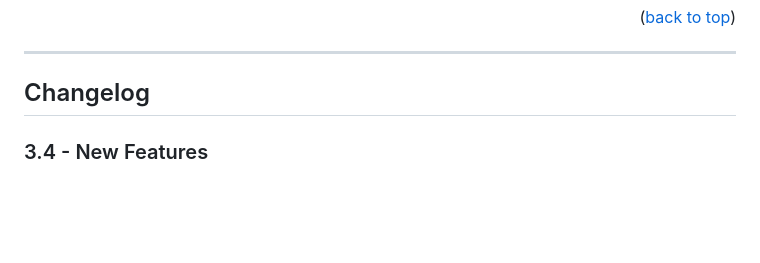
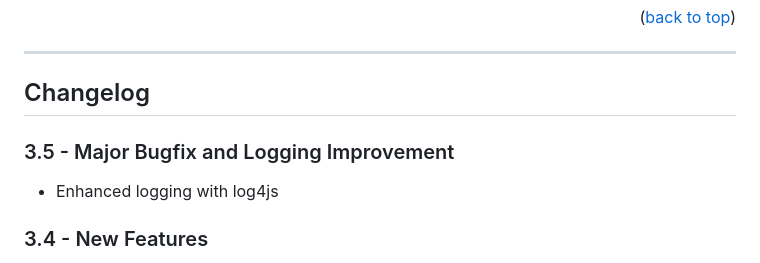
Before and after one commit to blade34242/my-resume2, a Markdown page: README.md, the part around the change. Drawn GitHub-style; blank space fills up the shorter version.

```diff
--- a/README.md
+++ b/README.md
@@ -144,6 +144,8 @@ docker run --name MyResume -p 8022:5555 -v <MY_MOUNT_PATH_LOCAL>:/home/node/app/
 
 <!-- CHANGELOG -->
 ## Changelog
+###  3.5 - Major Bugfix and Logging Improvement
+- Enhanced logging with log4js
 
 ###  3.4 - New Features
 - Added new config enableTestimonials and showTestimonialsInMain
```
